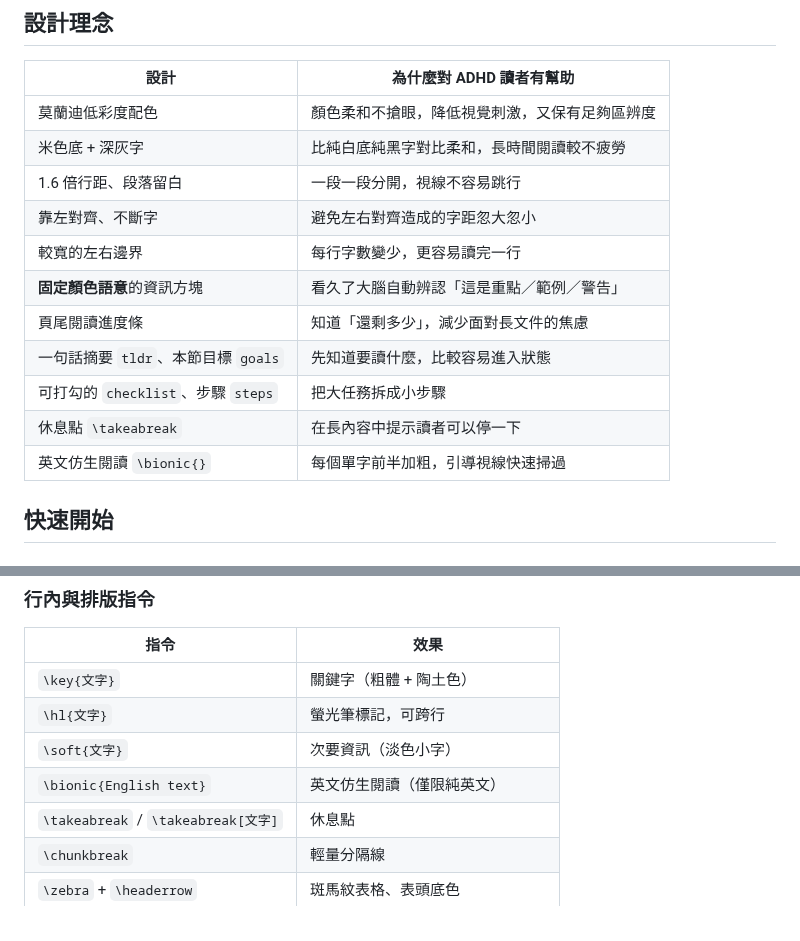
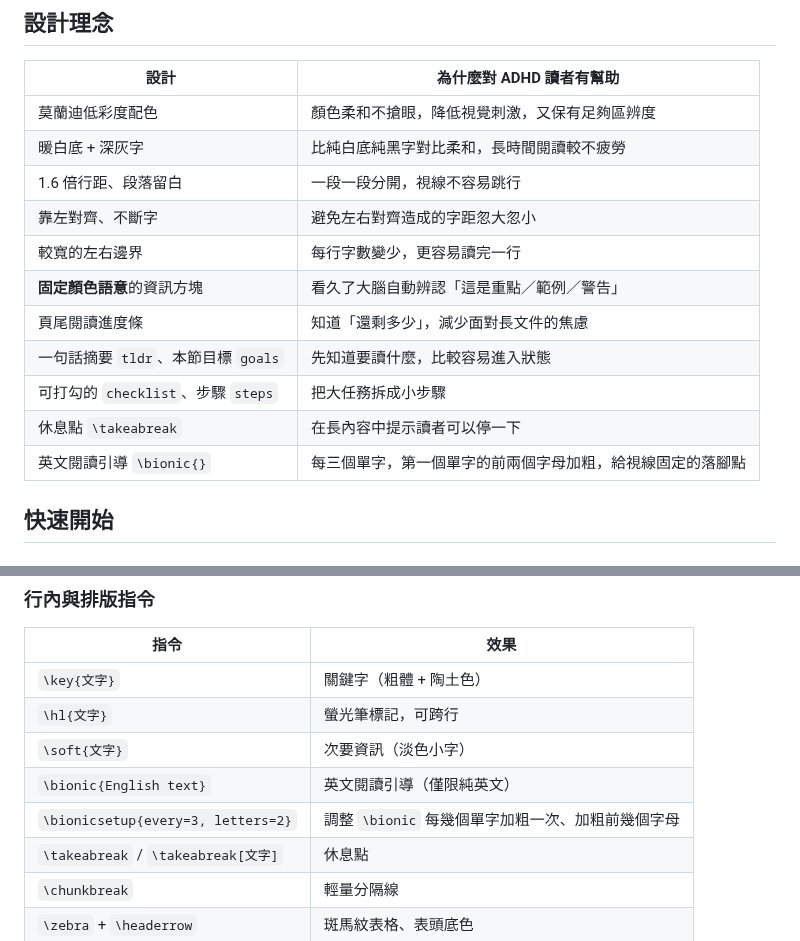
Before and after one commit to amelialin90/morandi-adhd-latex, a Markdown page: README.md, 2 parts joined by grey strips. Rendered like a GitHub page.

Commit message:
Switch to off-white background and every-3rd-word reading guide
- Light mode page background changed from beige (#F6F2EC) to a soft
  off-white (#FBFAF7)
- \bionic now bolds the first two letters of every third word
  (words 1, 4, 7, ...); configurable via \bionicsetup{every=, letters=}
- Update examples, README and previews

Co-Authored-By: Claude Opus 5.5 <noreply@anthropic.com>
Claude-Session: https://claude.ai/code/session_01BZcQMfSErBhsV5HFq7wqzE

```diff
--- a/README.md
+++ b/README.md
@@ -21,7 +21,7 @@
 | 設計 | 為什麼對 ADHD 讀者有幫助 |
 | --- | --- |
 | 莫蘭迪低彩度配色 | 顏色柔和不搶眼，降低視覺刺激，又保有足夠區辨度 |
-| 米色底 + 深灰字 | 比純白底純黑字對比柔和，長時間閱讀較不疲勞 |
+| 暖白底 + 深灰字 | 比純白底純黑字對比柔和，長時間閱讀較不疲勞 |
 | 1.6 倍行距、段落留白 | 一段一段分開，視線不容易跳行 |
 | 靠左對齊、不斷字 | 避免左右對齊造成的字距忽大忽小 |
 | 較寬的左右邊界 | 每行字數變少，更容易讀完一行 |
@@ -30,7 +30,7 @@
 | 一句話摘要 `tldr`、本節目標 `goals` | 先知道要讀什麼，比較容易進入狀態 |
 | 可打勾的 `checklist`、步驟 `steps` | 把大任務拆成小步驟 |
 | 休息點 `\takeabreak` | 在長內容中提示讀者可以停一下 |
-| 英文仿生閱讀 `\bionic{}` | 每個單字前半加粗，引導視線快速掃過 |
+| 英文閱讀引導 `\bionic{}` | 每三個單字，第一個單字的前兩個字母加粗，給視線固定的落腳點 |
 
 ## 快速開始
 
@@ -109,7 +109,8 @@ latexmk main.tex        # .latexmkrc 已設定好使用 XeLaTeX
 | `\key{文字}` | 關鍵字（粗體 + 陶土色） |
 | `\hl{文字}` | 螢光筆標記，可跨行 |
 | `\soft{文字}` | 次要資訊（淡色小字） |
-| `\bionic{English text}` | 英文仿生閱讀（僅限純英文） |
+| `\bionic{English text}` | 英文閱讀引導（僅限純英文） |
+| `\bionicsetup{every=3, letters=2}` | 調整 `\bionic` 每幾個單字加粗一次、加粗前幾個字母 |
 | `\takeabreak` / `\takeabreak[文字]` | 休息點 |
 | `\chunkbreak` | 輕量分隔線 |
 | `\zebra` + `\headerrow` | 斑馬紋表格、表頭底色 |
```
Also changed, not shown: docs/preview-dark.png, docs/preview-light.png, 5 other files.
